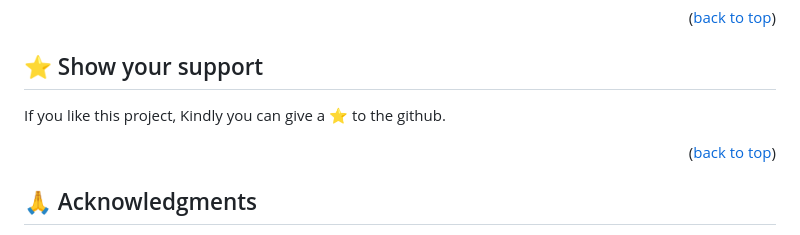
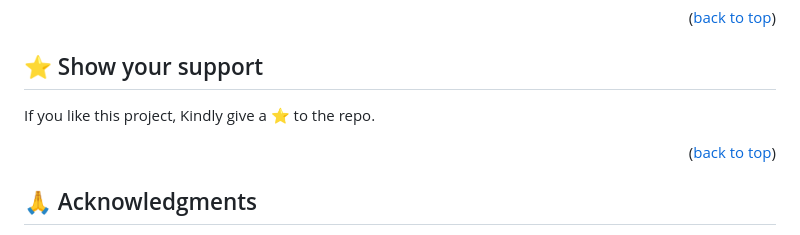
Before and after one commit to degisew/utop-web, a Markdown page: README.md, the part around the change. Drawn GitHub-style.

Commit message:
Added a descriptive readme file

```diff
--- a/README.md
+++ b/README.md
@@ -128,7 +128,7 @@ Feel free to check the [issues page](https://github.com/degisew/utop-web/issues)
 
 ## ⭐️ Show your support <a name="support"></a>
 
-If you like this project, Kindly you can give a ⭐ to the github.
+If you like this project, Kindly give a ⭐ to the repo.
 
 <p align="right">(<a href="#readme-top">back to top</a>)</p>
 
```
